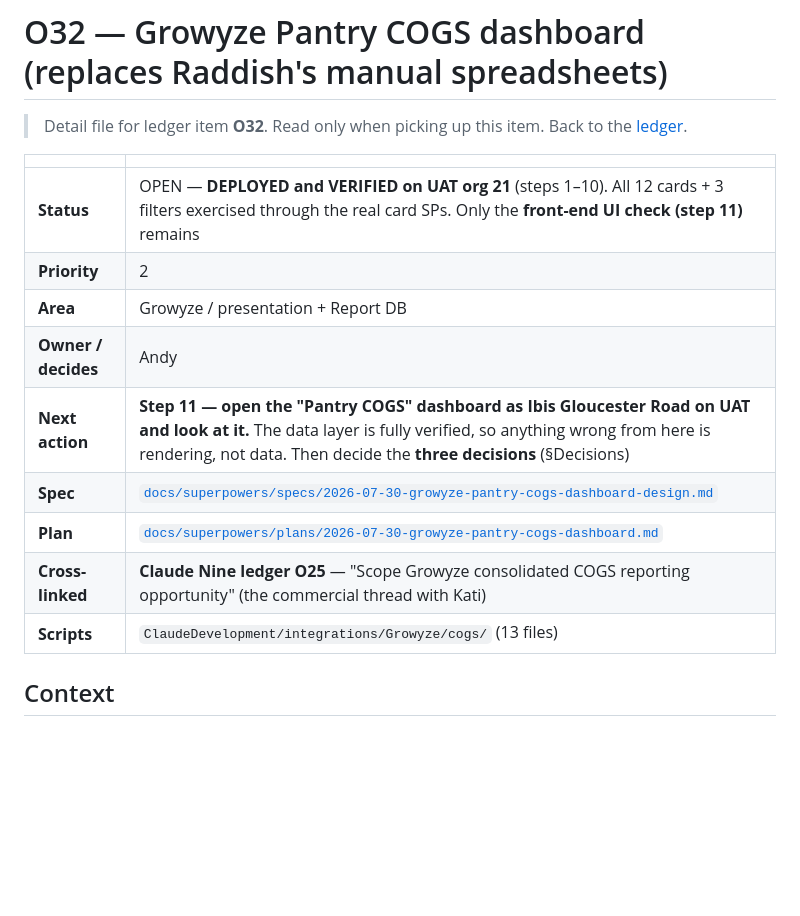
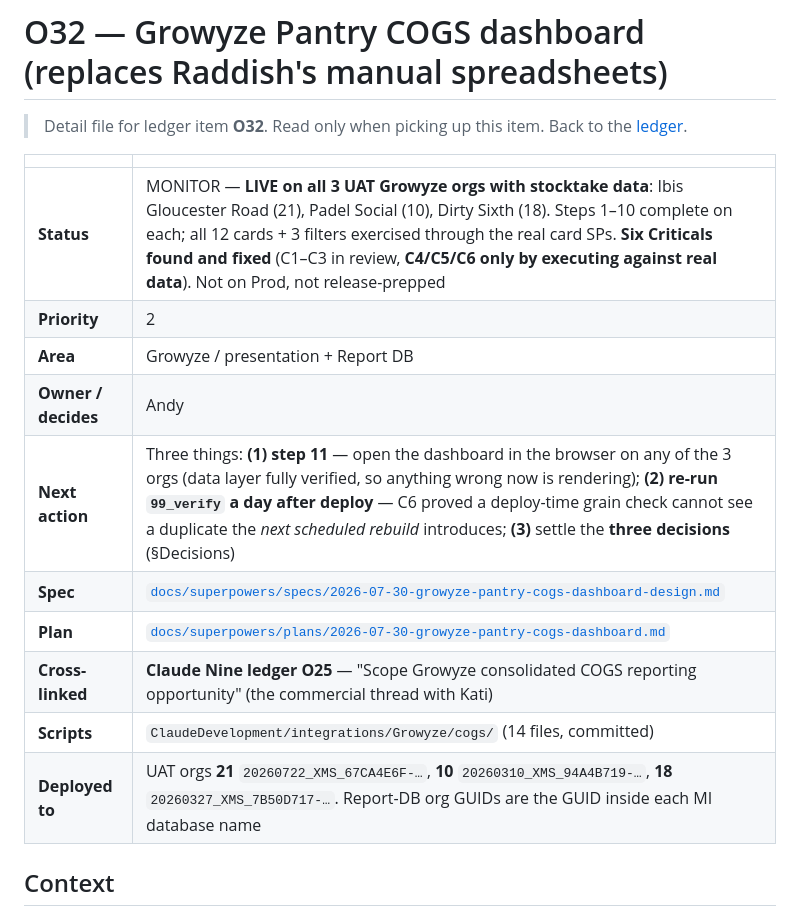
Before and after one commit to Andy-Kaplan/xms-bi-release, a Markdown page: docs/outstanding/O32-growyze-pantry-cogs-dashboard.md, the part around the change. Drawn GitHub-style; blank space fills up the shorter version.

Commit message:
docs(ledger): bring O32 current - live on 3 orgs, MONITOR, six Criticals
The board's lead entry had been overtaken by an O5 update, so today's
completed O32 work was no longer visible at the top. Added a fresh lead
entry and pushed the rest into the Prior chain.

O32 -> MONITOR (was OPEN): Pantry COGS is live on all 3 UAT Growyze orgs
with stocktake data - Ibis Gloucester Road (21), Padel Social (10),
Dirty Sixth (18) - steps 1-10 on each.

Recorded the split that matters: of six Criticals, C1-C3 came from the
review chain, but C4/C5/C6 were invisible to five review passes and
appeared only when the pack was executed against real data.

  C4  point-in-time cost lookup matched zero rows on a freshly-loaded
      org; every money column NULL while all eleven checks passed
  C5  closing stock, a snapshot, SUMmed across periods - Padel's
      headline KPI read 709,650 against a true 31,395
  C6  the fact APPENDED on every scheduled rebuild instead of replacing;
      two orgs silently doubled within an hour, and it compounds

Three reusable lessons carried into the detail file: a mirror check
cannot falsify a premise it shares; a degenerate org is not an
acceptance environment; a deploy-time gate cannot catch what the next
scheduled rebuild introduces.

Also aligned the detail file's status header with the board, corrected
the script count to 14, recorded the three deployed org databases, and
repaired an 8-column O32 row introduced while editing.

Carried forward: PF_GROWTH_PERIOD has the same NULL
time_series_target_column as C6 and is likely accumulating the same way
- flagged for O4.

Co-Authored-By: Claude Opus 5 (1M context) <noreply@anthropic.com>

```diff
--- a/docs/outstanding/O32-growyze-pantry-cogs-dashboard.md
+++ b/docs/outstanding/O32-growyze-pantry-cogs-dashboard.md
@@ -4,15 +4,16 @@
 
 | | |
 |---|---|
-| **Status** | OPEN — **DEPLOYED and VERIFIED on UAT org 21** (steps 1–10). All 12 cards + 3 filters exercised through the real card SPs. Only the **front-end UI check (step 11)** remains |
+| **Status** | MONITOR — **LIVE on all 3 UAT Growyze orgs with stocktake data**: Ibis Gloucester Road (21), Padel Social (10), Dirty Sixth (18). Steps 1–10 complete on each; all 12 cards + 3 filters exercised through the real card SPs. **Six Criticals found and fixed** (C1–C3 in review, **C4/C5/C6 only by executing against real data**). Not on Prod, not release-prepped |
 | **Priority** | 2 |
 | **Area** | Growyze / presentation + Report DB |
 | **Owner / decides** | Andy |
-| **Next action** | **Step 11 — open the "Pantry COGS" dashboard as Ibis Gloucester Road on UAT and look at it.** The data layer is fully verified, so anything wrong from here is rendering, not data. Then decide the **three decisions** (§Decisions) |
+| **Next action** | Three things: **(1) step 11** — open the dashboard in the browser on any of the 3 orgs (data layer fully verified, so anything wrong now is rendering); **(2) re-run `99_verify` a day after deploy** — C6 proved a deploy-time grain check cannot see a duplicate the *next scheduled rebuild* introduces; **(3)** settle the **three decisions** (§Decisions) |
 | **Spec** | [`docs/superpowers/specs/2026-07-30-growyze-pantry-cogs-dashboard-design.md`](../superpowers/specs/2026-07-30-growyze-pantry-cogs-dashboard-design.md) |
 | **Plan** | [`docs/superpowers/plans/2026-07-30-growyze-pantry-cogs-dashboard.md`](../superpowers/plans/2026-07-30-growyze-pantry-cogs-dashboard.md) |
 | **Cross-linked** | **Claude Nine ledger O25** — "Scope Growyze consolidated COGS reporting opportunity" (the commercial thread with Kati) |
-| **Scripts** | `ClaudeDevelopment/integrations/Growyze/cogs/` (13 files) |
+| **Scripts** | `ClaudeDevelopment/integrations/Growyze/cogs/` (14 files, committed) |
+| **Deployed to** | UAT orgs **21** `20260722_XMS_67CA4E6F-…`, **10** `20260310_XMS_94A4B719-…`, **18** `20260327_XMS_7B50D717-…`. Report-DB org GUIDs are the GUID inside each MI database name |
 
 ## Context
 
```
Also changed, not shown: docs/OUTSTANDING.md (+2 -2 lines).
